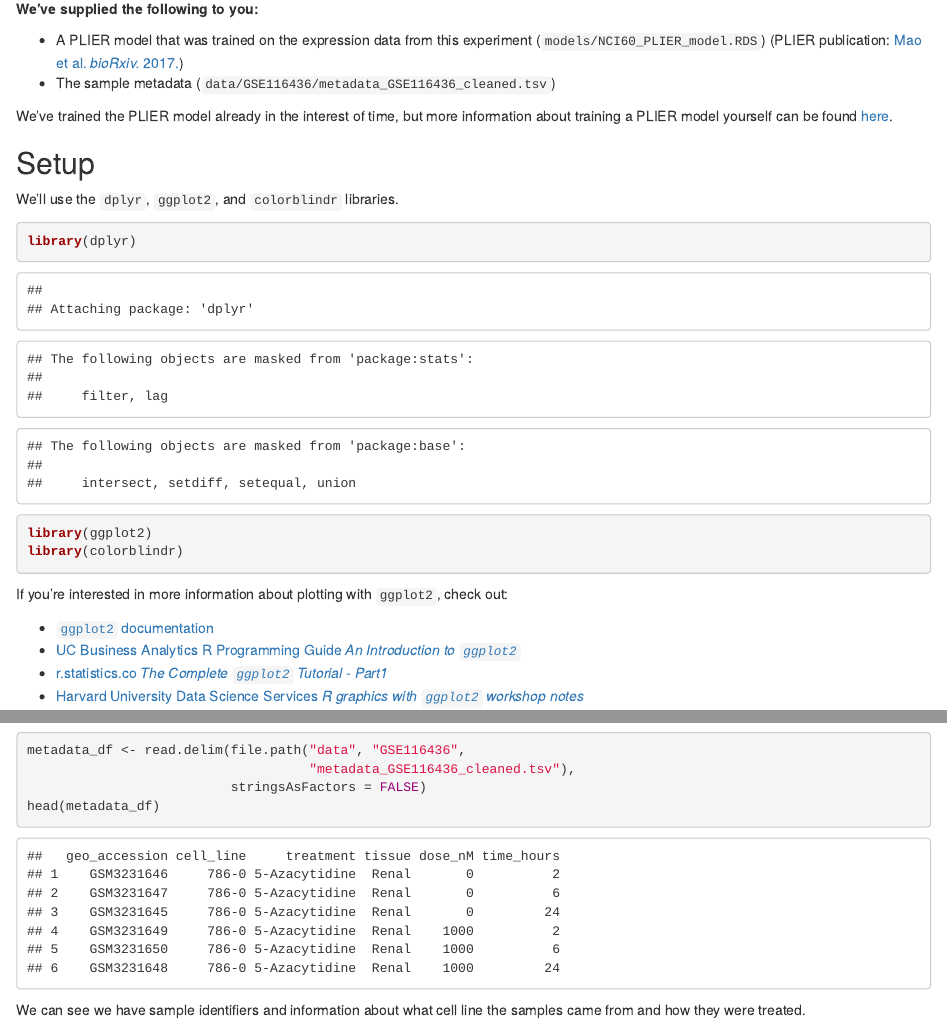
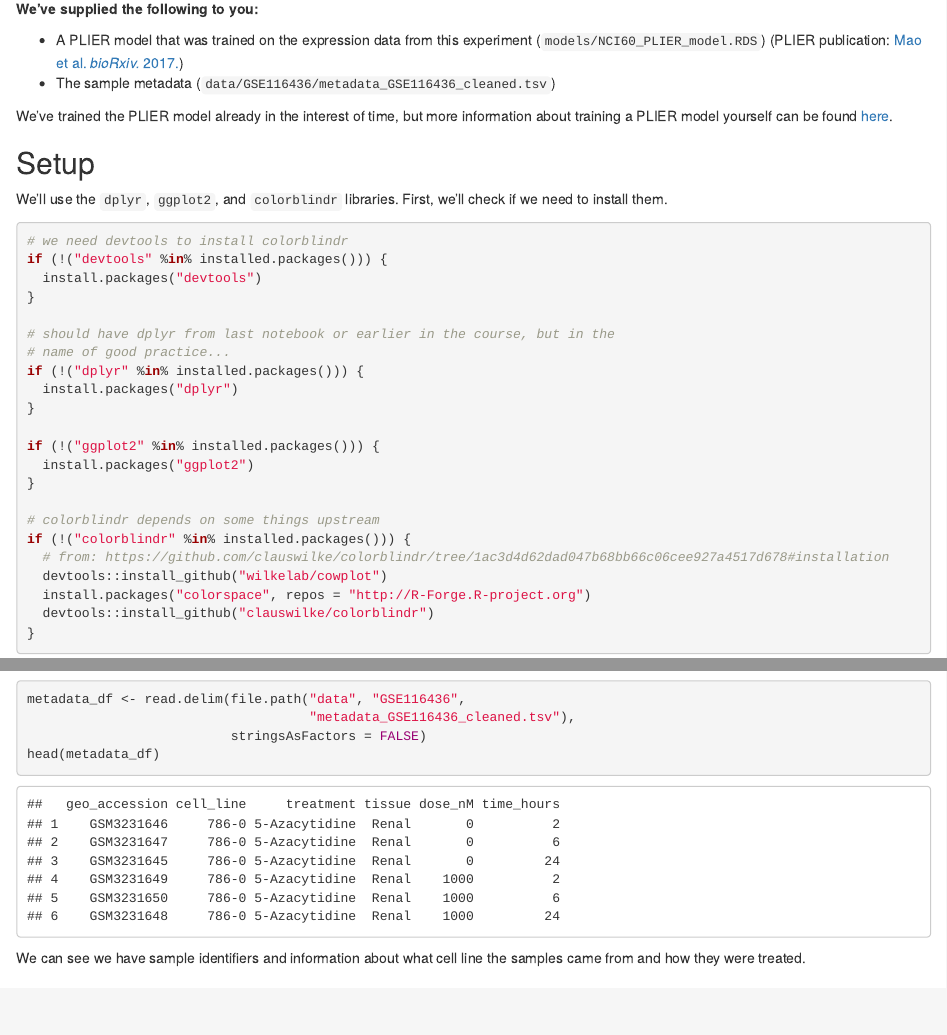
Before and after one commit to jaclyn-taroni/2019-applied-bioinformatics, an R Markdown document (02-nci60_explore_plier.Rmd): the page in a window 1100 px wide, from 380 px down, and a second part further down, joined at a grey line. Rendered offline with R 4.5, knitr and Pandoc, with nearby package versions; some code elsewhere in the file could not run offline.

Commit message:
Install step in NCI-60 notebook

````diff
--- a/02-nci60_explore_plier.Rmd
+++ b/02-nci60_explore_plier.Rmd
@@ -28,6 +28,32 @@ information about training a PLIER model yourself can be found [here](https://gi
 ## Setup
 
 We'll use the `dplyr`, `ggplot2`, and `colorblindr` libraries.
+First, we'll check if we need to install them.
+
+```{r}
+# we need devtools to install colorblindr
+if (!("devtools" %in% installed.packages())) {
+  install.packages("devtools")
+}
+
+# should have dplyr from last notebook or earlier in the course, but in the
+# name of good practice...
+if (!("dplyr" %in% installed.packages())) {
+  install.packages("dplyr")
+}
+
+if (!("ggplot2" %in% installed.packages())) {
+  install.packages("ggplot2")
+}
+
+# colorblindr depends on some things upstream
+if (!("colorblindr" %in% installed.packages())) {
+  # from: https://github.com/clauswilke/colorblindr/tree/1ac3d4d62dad047b68bb66c06cee927a4517d678#installation
+  devtools::install_github("wilkelab/cowplot")
+  install.packages("colorspace", repos = "http://R-Forge.R-project.org")
+  devtools::install_github("clauswilke/colorblindr")
+}
+```
 
 ```{r}
 library(dplyr)
````
Also changed, not shown: 02-nci60_explore_plier.nb.html.
